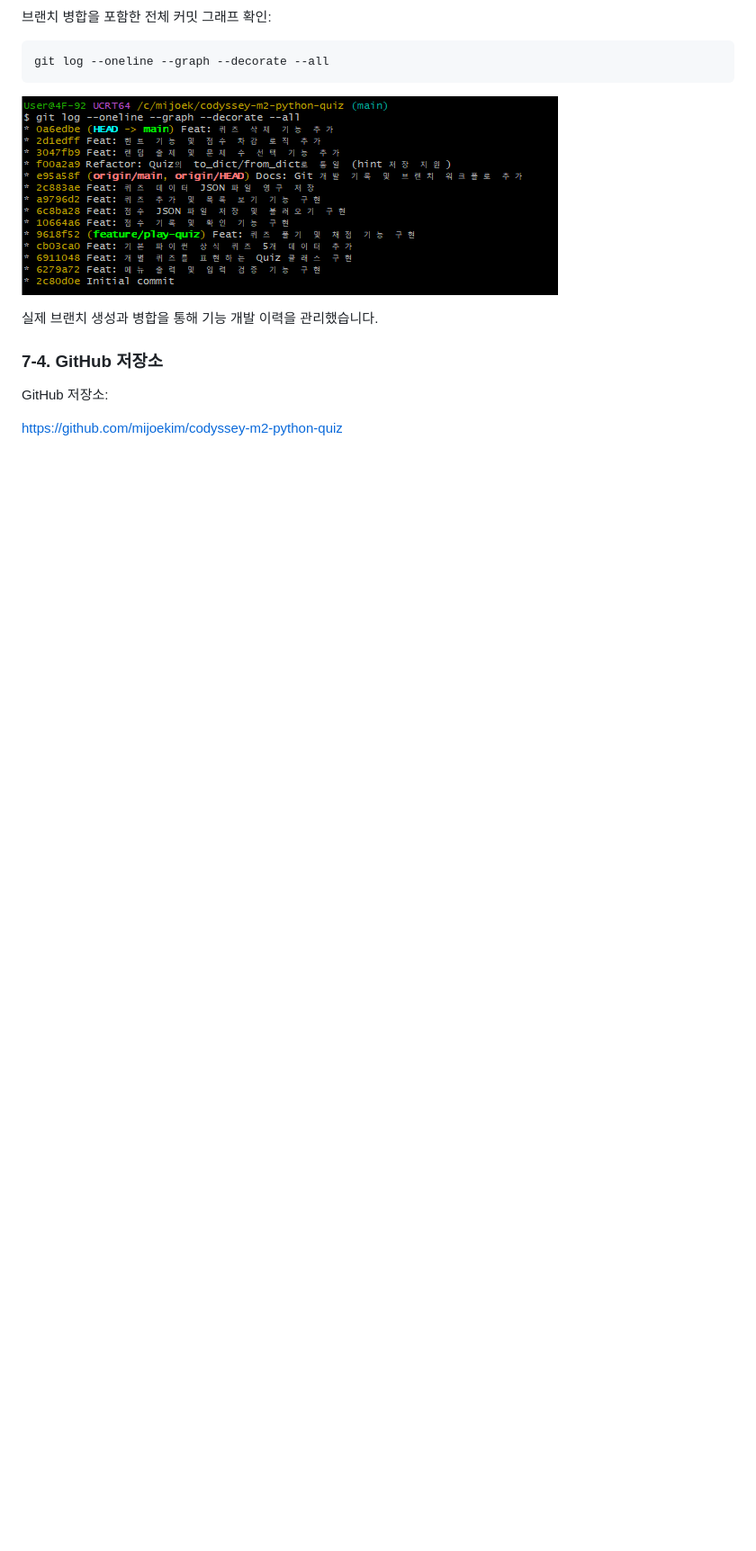
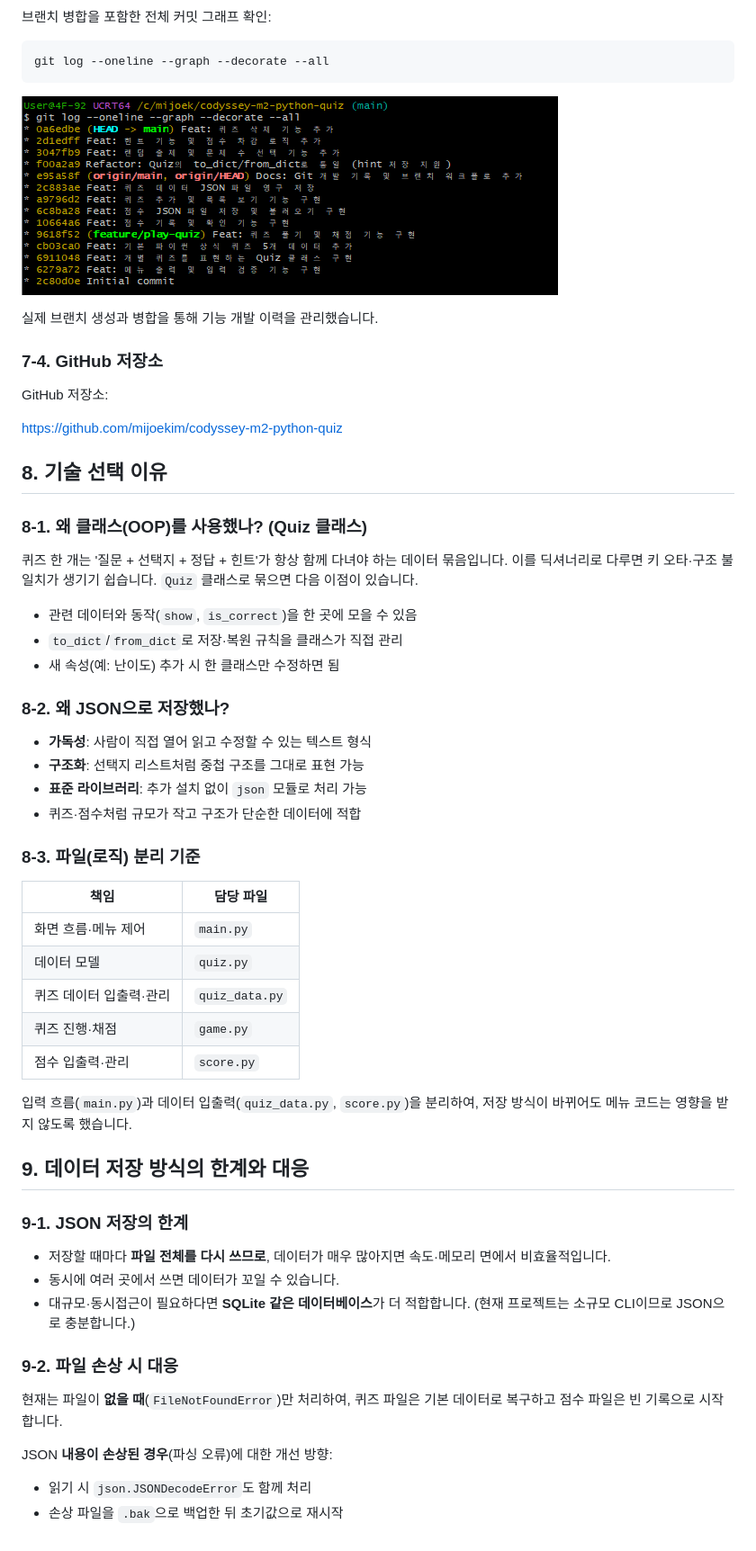
Before and after one commit to mijoekim/codyssey-m2-python-quiz, a Markdown page: README.md, the part around one of its changes. Shown at 90% size. Drawn GitHub-style; blank space fills up the shorter version.

Commit message:
Docs: 기술 선택 이유·한계 문서화, Fix: Ctrl+C 예외처리 추가

```diff
--- a/README.md
+++ b/README.md
@@ -252,3 +256,50 @@ git log --oneline --graph --decorate --all
 GitHub 저장소:
 
 https://github.com/mijoekim/codyssey-m2-python-quiz
+
+
+## 8. 기술 선택 이유
+
+### 8-1. 왜 클래스(OOP)를 사용했나? (Quiz 클래스)
+퀴즈 한 개는 '질문 + 선택지 + 정답 + 힌트'가 항상 함께 다녀야 하는
+데이터 묶음입니다. 이를 딕셔너리로 다루면 키 오타·구조 불일치가 생기기 쉽습니다.
+`Quiz` 클래스로 묶으면 다음 이점이 있습니다.
+
+- 관련 데이터와 동작(`show`, `is_correct`)을 한 곳에 모을 수 있음
+- `to_dict`/`from_dict`로 저장·복원 규칙을 클래스가 직접 관리
+- 새 속성(예: 난이도) 추가 시 한 클래스만 수정하면 됨
+
+### 8-2. 왜 JSON으로 저장했나?
+- **가독성**: 사람이 직접 열어 읽고 수정할 수 있는 텍스트 형식
+- **구조화**: 선택지 리스트처럼 중첩 구조를 그대로 표현 가능
+- **표준 라이브러리**: 추가 설치 없이 `json` 모듈로 처리 가능
+- 퀴즈·점수처럼 규모가 작고 구조가 단순한 데이터에 적합
+
+### 8-3. 파일(로직) 분리 기준
+| 책임 | 담당 파일 |
+|------|----------|
+| 화면 흐름·메뉴 제어 | `main.py` |
+| 데이터 모델 | `quiz.py` |
+| 퀴즈 데이터 입출력·관리 | `quiz_data.py` |
+| 퀴즈 진행·채점 | `game.py` |
+| 점수 입출력·관리 | `score.py` |
+
+입력 흐름(`main.py`)과 데이터 입출력(`quiz_data.py`, `score.py`)을
+분리하여, 저장 방식이 바뀌어도 메뉴 코드는 영향을 받지 않도록 했습니다.
+
+## 9. 데이터 저장 방식의 한계와 대응
+
+### 9-1. JSON 저장의 한계
+- 저장할 때마다 **파일 전체를 다시 쓰므로**, 데이터가 매우 많아지면
+  속도·메모리 면에서 비효율적입니다.
+- 동시에 여러 곳에서 쓰면 데이터가 꼬일 수 있습니다.
+- 대규모·동시접근이 필요하다면 **SQLite 같은 데이터베이스**가 더 적합합니다.
+  (현재 프로젝트는 소규모 CLI이므로 JSON으로 충분합니다.)
+
+### 9-2. 파일 손상 시 대응
+현재는 파일이 **없을 때**(`FileNotFoundError`)만 처리하여,
+퀴즈 파일은 기본 데이터로 복구하고 점수 파일은 빈 기록으로 시작합니다.
+
+JSON **내용이 손상된 경우**(파싱 오류)에 대한 개선 방향:
+- 읽기 시 `json.JSONDecodeError`도 함께 처리
+- 손상 파일을 `.bak`으로 백업한 뒤 초기값으로 재시작
```
Also changed, not shown: other parts of README.md (+9 -5 lines), docs/screenshots/git-rev-list.png, 1 other file.
